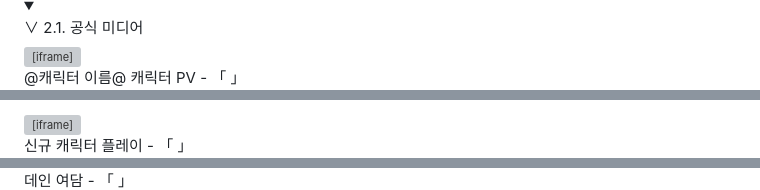
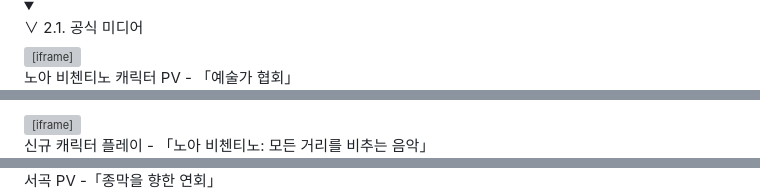
Before and after one commit to 2O2623/noawiki, a Markdown page: home.md, 3 parts joined by grey strips. Drawn GitHub-style; grey boxes are pictures that could not be loaded.

```diff
--- a/home.md
+++ b/home.md
@@ -70,5 +70,5 @@
 <div style="position: relative; padding-bottom: 56.25%; height: 0; overflow: hidden; background: #000;">
 <iframe src="https://www.youtube.com/embed/PV_영상_ID" style="position: absolute; top: 0; left: 0; width: 100%; height: 100%; border: 0;" allowfullscreen></iframe>
 </div>
-<div style="background: #a8a8a8; color: #fff; padding: 8px; font-weight: bold; font-size: 0.85em; text-align: center;">@캐릭터 이름@ 캐릭터 PV - 「 」</div>
+<div style="background: #dba801; color: #fff; padding: 8px; font-weight: bold; font-size: 0.85em; text-align: center;">노아 비첸티노 캐릭터 PV - 「예술가 협회」</div>
 <details style="background: #f9f9f9; border-top: 1px solid #ddd;">
@@ -84,5 +84,5 @@
 <div style="position: relative; padding-bottom: 56.25%; height: 0; overflow: hidden; background: #000;">
 <iframe src="https://www.youtube.com/embed/플레이_영상_ID" style="position: absolute; top: 0; left: 0; width: 100%; height: 100%; border: 0;" allowfullscreen></iframe>
 </div>
-<div style="background: #a8a8a8; color: #fff; padding: 8px; font-weight: bold; font-size: 0.85em; text-align: center;">신규 캐릭터 플레이 - 「 」</div>
+<div style="background: #dba801; color: #fff; padding: 8px; font-weight: bold; font-size: 0.85em; text-align: center;">신규 캐릭터 플레이 - 「노아 비첸티노: 모든 거리를 비추는 음악」</div>
 <details style="background: #f9f9f9; border-top: 1px solid #ddd;">
@@ -100,3 +100,3 @@
 </div>
-<div style="background: #a8a8a8; color: #fff; padding: 8px; font-weight: bold; font-size: 0.85em; text-align: center;">데인 여담 - 「 」</div>
+<div style="background: #dba801; color: #fff; padding: 8px; font-weight: bold; font-size: 0.85em; text-align: center;">서곡 PV -「종막을 향한 연회」</div>
 <details style="background: #f9f9f9; border-top: 1px solid #ddd;">
```
Also changed, not shown: other parts of home.md (+7 -7 lines).
